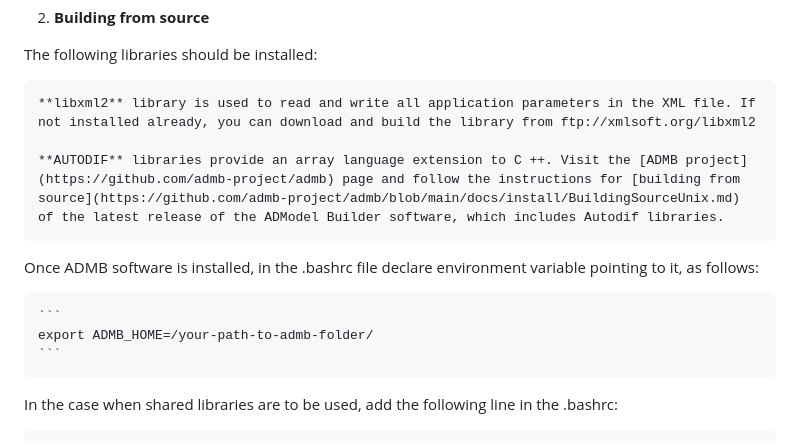
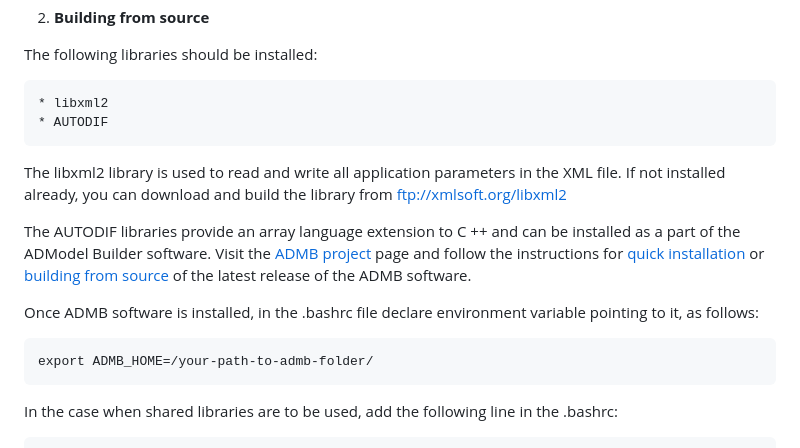
Before and after one commit to PacificCommunity/seapodym-codebase, a Markdown page: README.md, the part around the change. Drawn GitHub-style.

````diff
--- a/README.md
+++ b/README.md
@@ -44,15 +44,18 @@ SEAPODYM runs on a 64-bit computer and on Linux operating system only. As all hi
 
   The following libraries should be installed:
 
-    **libxml2** library is used to read and write all application parameters in the XML file. If not installed already, you can download and build the library from ftp://xmlsoft.org/libxml2
+    * libxml2
+    * AUTODIF
 
-    **AUTODIF** libraries provide an array language extension to C ++. Visit the [ADMB project](https://github.com/admb-project/admb) page and follow the instructions for [building from source](https://github.com/admb-project/admb/blob/main/docs/install/BuildingSourceUnix.md) of the latest release of the ADModel Builder software, which includes Autodif libraries.
+   The libxml2 library is used to read and write all application parameters in the XML file. If not installed already, you can download and build the library from ftp://xmlsoft.org/libxml2
+
+   The AUTODIF libraries provide an array language extension to C ++ and can be installed as a part of the ADModel Builder software. Visit the [ADMB project](https://github.com/admb-project/admb) page and follow the instructions for [quick installation](https://github.com/admb-project/admb/blob/main/docs/install/QuickStartUnix.md) or [building from source](https://github.com/admb-project/admb/blob/main/docs/install/BuildingSourceUnix.md) of the latest release of the ADMB software.
 
   Once ADMB software is installed, in the .bashrc file declare environment variable pointing to it, as follows:
 
-    ```
+
     export ADMB_HOME=/your-path-to-admb-folder/
-    ```
+
 
   In the case when shared libraries are to be used, add the following line in the .bashrc:
 
````
